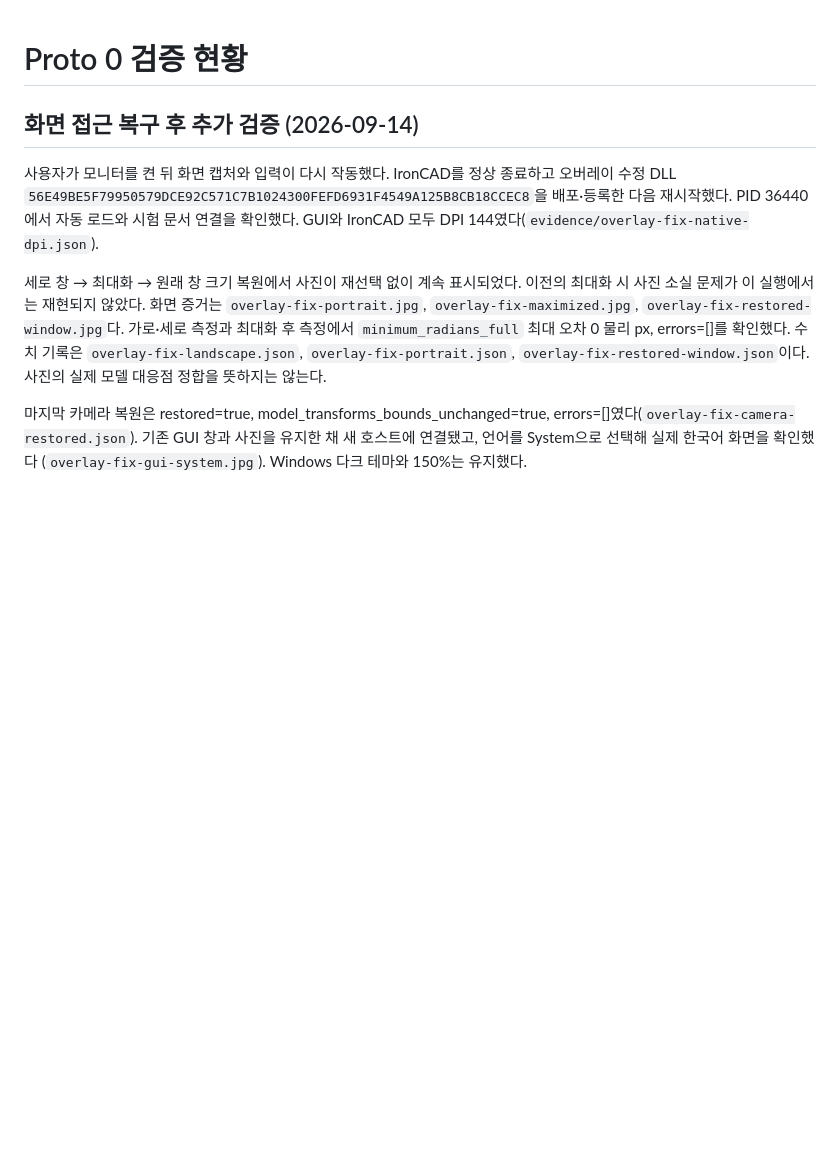
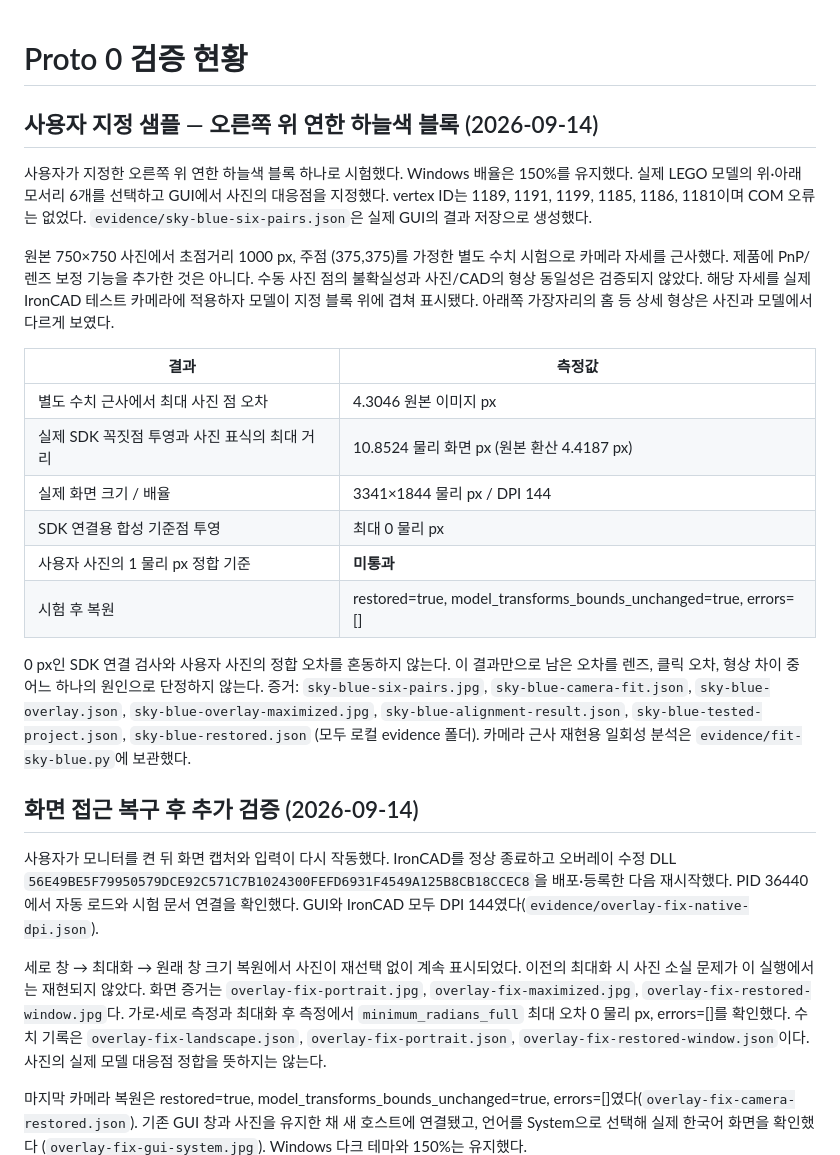
Before and after one commit to BertranK/IronCAD-PhotoMatch, a Markdown page: docs/PROTO0_STATUS.md, the part around the change. GitHub-like rendering; blank space fills up the shorter version.

Commit message:
Record six-point pale blue sample alignment test and measured residual

```diff
--- a/docs/PROTO0_STATUS.md
+++ b/docs/PROTO0_STATUS.md
@@ -1,4 +1,33 @@
 # Proto 0 검증 현황
+
+## 사용자 지정 샘플 — 오른쪽 위 연한 하늘색 블록 (2026-09-14)
+
+사용자가 지정한 오른쪽 위 연한 하늘색 블록 하나로 시험했다. Windows 배율은 150%를
+유지했다. 실제 LEGO 모델의 위·아래 모서리 6개를 선택하고 GUI에서 사진의 대응점을
+지정했다. vertex ID는 1189, 1191, 1199, 1185, 1186, 1181이며 COM 오류는 없었다.
+`evidence/sky-blue-six-pairs.json`은 실제 GUI의 결과 저장으로 생성했다.
+
+원본 750×750 사진에서 초점거리 1000 px, 주점 (375,375)를 가정한 별도 수치 시험으로
+카메라 자세를 근사했다. 제품에 PnP/렌즈 보정 기능을 추가한 것은 아니다.
+수동 사진 점의 불확실성과 사진/CAD의 형상 동일성은 검증되지 않았다.
+해당 자세를 실제 IronCAD 테스트 카메라에 적용하자 모델이 지정 블록 위에 겹쳐 표시됐다.
+아래쪽 가장자리의 홈 등 상세 형상은 사진과 모델에서 다르게 보였다.
+
+| 결과 | 측정값 |
+|---|---|
+| 별도 수치 근사에서 최대 사진 점 오차 | 4.3046 원본 이미지 px |
+| 실제 SDK 꼭짓점 투영과 사진 표식의 최대 거리 | 10.8524 물리 화면 px (원본 환산 4.4187 px) |
+| 실제 화면 크기 / 배율 | 3341×1844 물리 px / DPI 144 |
+| SDK 연결용 합성 기준점 투영 | 최대 0 물리 px |
+| 사용자 사진의 1 물리 px 정합 기준 | **미통과** |
+| 시험 후 복원 | restored=true, model_transforms_bounds_unchanged=true, errors=[] |
+
+0 px인 SDK 연결 검사와 사용자 사진의 정합 오차를 혼동하지 않는다. 이 결과만으로
+남은 오차를 렌즈, 클릭 오차, 형상 차이 중 어느 하나의 원인으로 단정하지 않는다.
+증거: `sky-blue-six-pairs.jpg`, `sky-blue-camera-fit.json`, `sky-blue-overlay.json`,
+`sky-blue-overlay-maximized.jpg`, `sky-blue-alignment-result.json`,
+`sky-blue-tested-project.json`, `sky-blue-restored.json` (모두 로컬 evidence 폴더).
+카메라 근사 재현용 일회성 분석은 `evidence/fit-sky-blue.py`에 보관했다.
 
 ## 화면 접근 복구 후 추가 검증 (2026-09-14)
 
```
